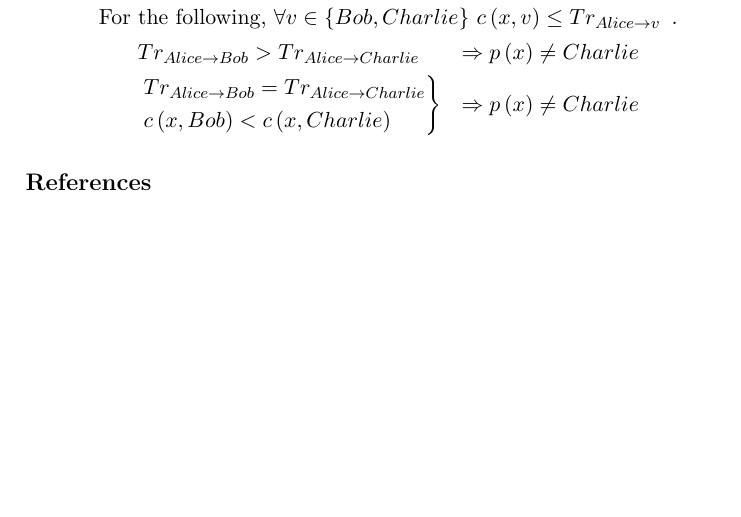
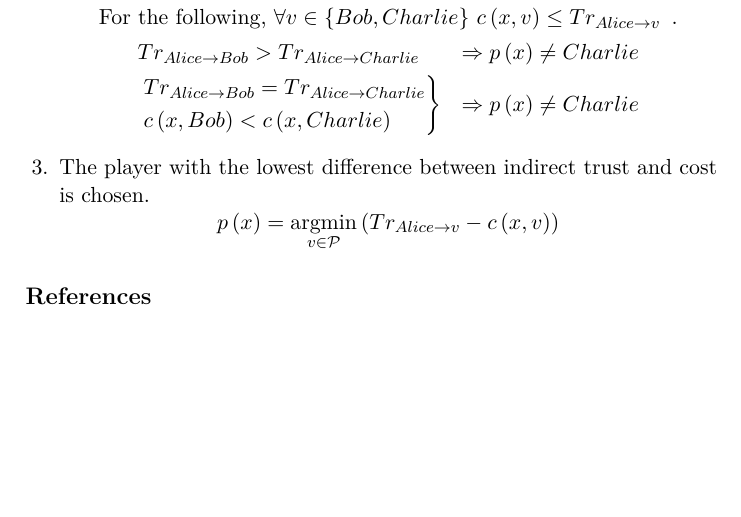
Before and after one commit to OrfeasLitos/UC-Trust, a LaTeX paper (src/what_is_trust.tex, which reads src/indirecttrustproperties.tex): part of page 6 of 6, cut so that both start at the same text. Compiled offline with pdfLaTeX.

Commit message:
Add third delegate selection rule
The player that minimizes trust - cost is selected

```diff
--- a/src/indirecttrustproperties.tex
+++ b/src/indirecttrustproperties.tex
@@ -64,4 +64,8 @@
         & \Rightarrow p\left(x\right) \neq Charlie
       \end{aligned}
     \end{gather*}
+    \item The player with the lowest difference between indirect trust and cost is chosen.
+    \begin{equation*}
+      p\left(x\right) = \argmin\limits_{v \in \mathcal{P}}\left(Tr_{Alice \rightarrow v} - c\left(x, v\right)\right)
+    \end{equation*}
   \end{enumerate}
```
